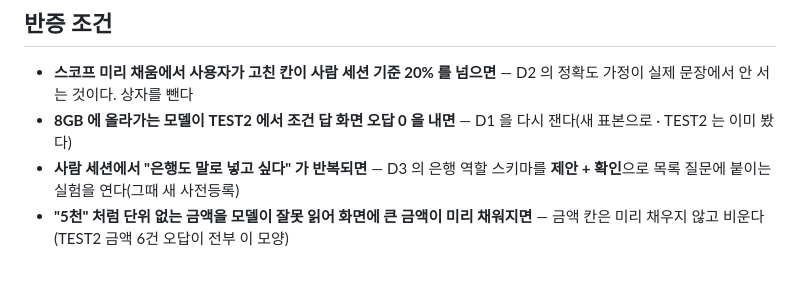
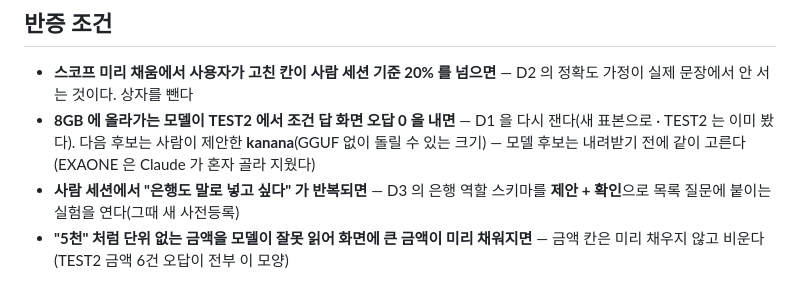
Before and after one commit to hyos0415/fineprint, a Markdown page: docs/decisions/0060-r2-scope-only.md, the part around the change. GitHub-like rendering.

Commit message:
docs: EXAONE 대조군 삭제 기록 · 다음 후보는 kanana(사람 제안) — 모델 후보는 같이 고른다 (#73) (#77)
Co-authored-by: Claude Fable 5.1 <noreply@anthropic.com>

```diff
--- a/docs/decisions/0060-r2-scope-only.md
+++ b/docs/decisions/0060-r2-scope-only.md
@@ -52,6 +52,6 @@ D6  화면 작업 — 0단계 폼에 "내 상황" 상자(선택) → 로컬 모
 ## 반증 조건
 
 - **스코프 미리 채움에서 사용자가 고친 칸이 사람 세션 기준 20% 를 넘으면** — D2 의 정확도 가정이 실제 문장에서 안 서는 것이다. 상자를 뺀다
-- **8GB 에 올라가는 모델이 TEST2 에서 조건 답 화면 오답 0 을 내면** — D1 을 다시 잰다(새 표본으로 · TEST2 는 이미 봤다)
+- **8GB 에 올라가는 모델이 TEST2 에서 조건 답 화면 오답 0 을 내면** — D1 을 다시 잰다(새 표본으로 · TEST2 는 이미 봤다). 다음 후보는 사람이 제안한 **kanana**(GGUF 없이 돌릴 수 있는 크기) — 모델 후보는 내려받기 전에 같이 고른다(EXAONE 은 Claude 가 혼자 골라 지웠다)
 - **사람 세션에서 "은행도 말로 넣고 싶다" 가 반복되면** — D3 의 은행 역할 스키마를 **제안 + 확인**으로 목록 질문에 붙이는 실험을 연다(그때 새 사전등록)
 - **"5천" 처럼 단위 없는 금액을 모델이 잘못 읽어 화면에 큰 금액이 미리 채워지면** — 금액 칸은 미리 채우지 않고 비운다(TEST2 금액 6건 오답이 전부 이 모양)
```
Also changed, not shown: START-HERE.md (+1 -1 lines).
